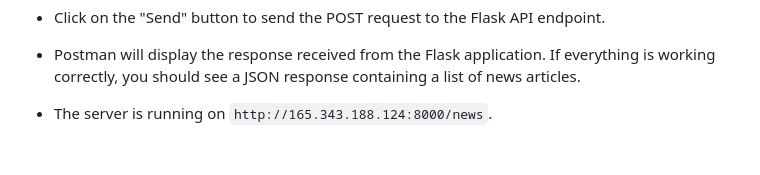
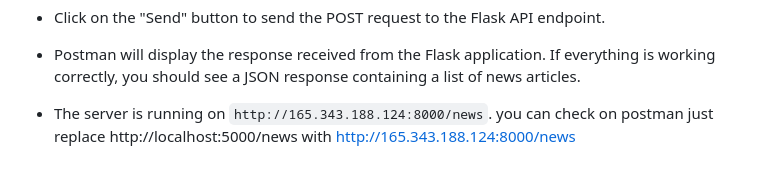
Before and after one commit to AI-ML-PROBO-TEAM/ProboMedia, a Markdown page: README.md, the part around the change. Rendered like a GitHub page.

```diff
--- a/README.md
+++ b/README.md
@@ -55,4 +55,4 @@ To check if the provided Flask code is working using Postman, follow these steps
 * Click on the "Send" button to send the POST request to the Flask API endpoint.
 
 * Postman will display the response received from the Flask application. If everything is working correctly, you should see a JSON response containing a list of news articles.
-* The server is running on `http://165.343.188.124:8000/news`.
+* The server is running on `http://165.343.188.124:8000/news`. you can check on postman just replace  http://localhost:5000/news with http://165.343.188.124:8000/news
```
